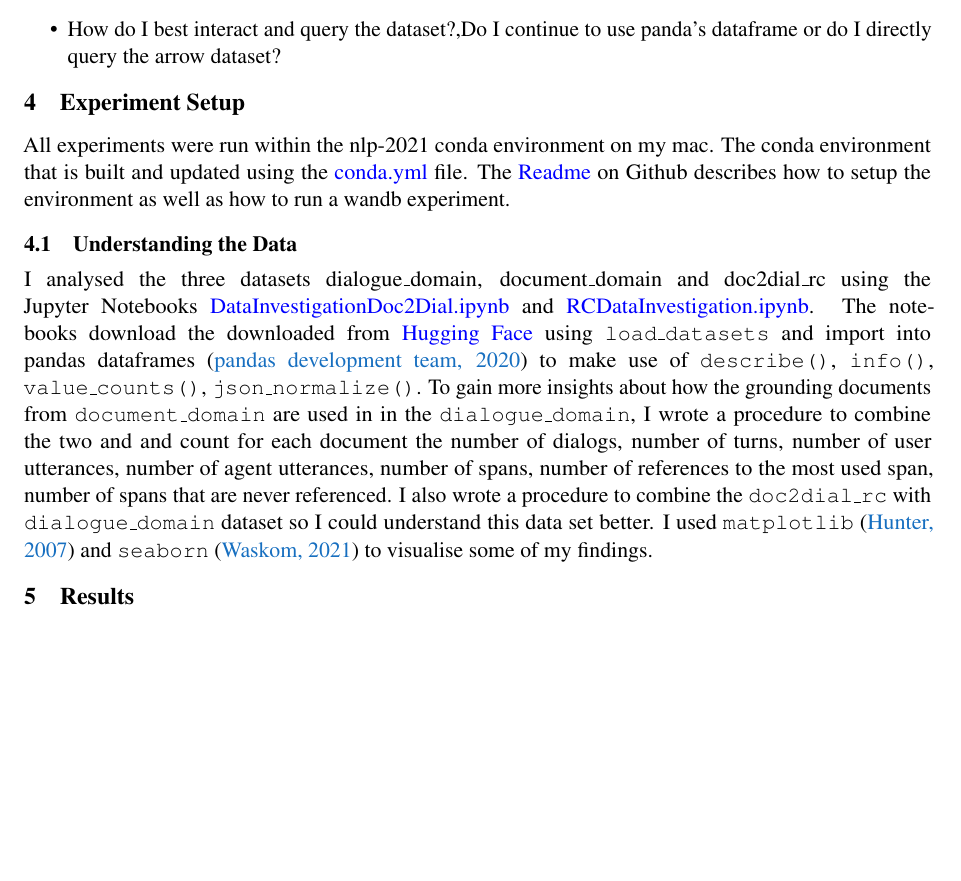
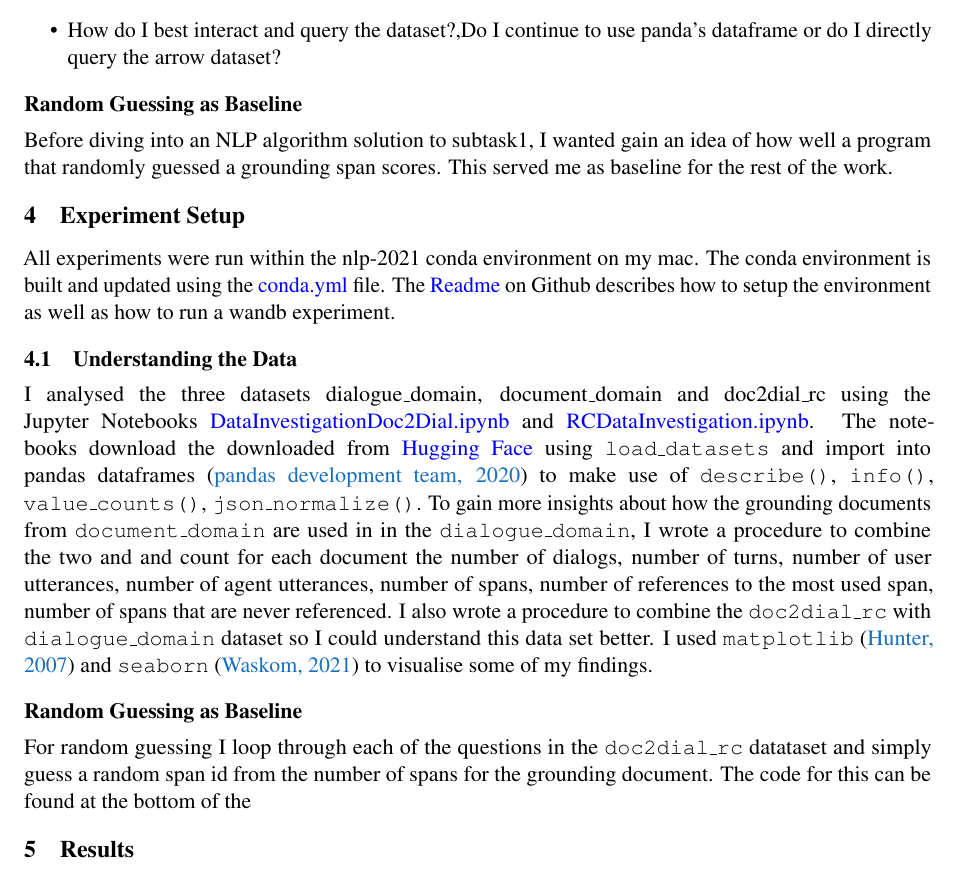
Before and after one commit to isabelladegen/nlp-2021, a LaTeX paper (report/nlp-report-isabella.tex): part of page 2 of 5 before the commit and part of page 2 of 6 after it, cut so that both start at the same text, the shorter picture padded with empty space. Compiled offline with pdfLaTeX.

Commit message:
Doc 2 vec solution

```diff
--- a/report/nlp-report-isabella.tex
+++ b/report/nlp-report-isabella.tex
@@ -123,14 +123,17 @@
     \end{itemize}
 
 
-%%    \subsection*{Understanding the Data}\label{subsec:understanding-the-data2}
-%
-%
+    \subsection*{Random Guessing as Baseline}\label{subsec:random-guessing-method}
+
+    Before diving into an NLP algorithm solution to subtask1, I wanted gain an idea of how well a program that randomly guessed a
+    grounding span scores. This served me as baseline for the rest of the work.
+
+
 
 
     \section{Experiment Setup}\label{sec:experiment-setup}
 
-    All experiments were run within the nlp-2021 conda environment on my mac. The conda environment that is built and updated using the
+    All experiments were run within the nlp-2021 conda environment on my mac. The conda environment is built and updated using the
     \href{https://github.com/isabelladegen/nlp-2021/blob/main/conda.yml}{conda.yml} file. The
     \href{https://github.com/isabelladegen/nlp-2021}{Readme} on Github describes how to setup the environment as well
     as how to run a wandb experiment.
@@ -148,6 +151,12 @@
     I also wrote a procedure to combine the \texttt{doc2dial\_rc} with \texttt{dialogue\_domain} dataset so I could understand
     this data set better. I used \texttt{matplotlib} \cite{matplotlib} and \texttt{seaborn} \cite{seaborn} to visualise
     some of my findings.
+
+    \subsection*{Random Guessing as Baseline}\label{subsec:random-guessing-experiment}
+    For random guessing I loop through each of the questions in the \texttt{doc2dial\_rc} datataset and simply guess a
+    random span id from the number of spans for the grounding document. The code for this can be found at the
+    bottom of the
+
 
     \section{Results}\label{sec:results}
 
```
